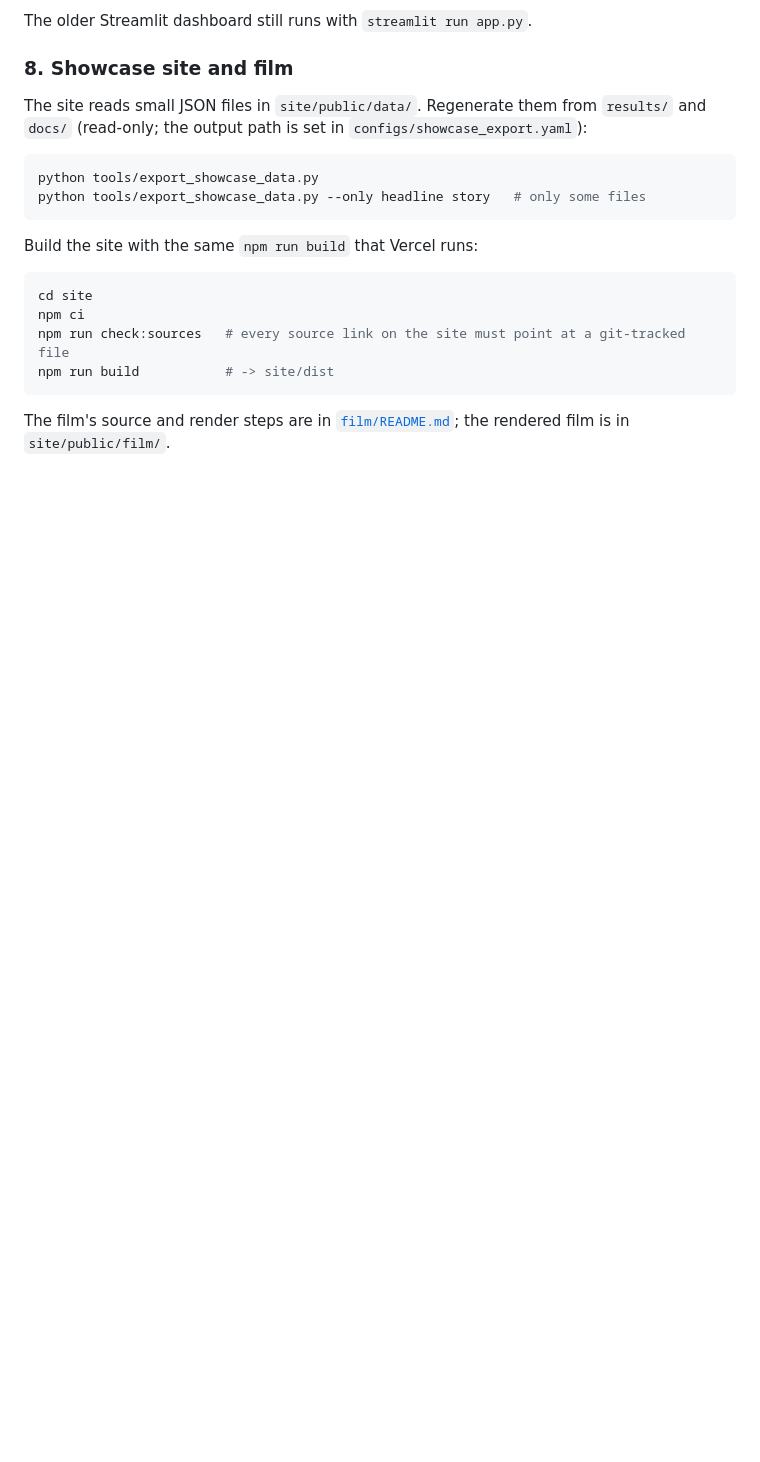
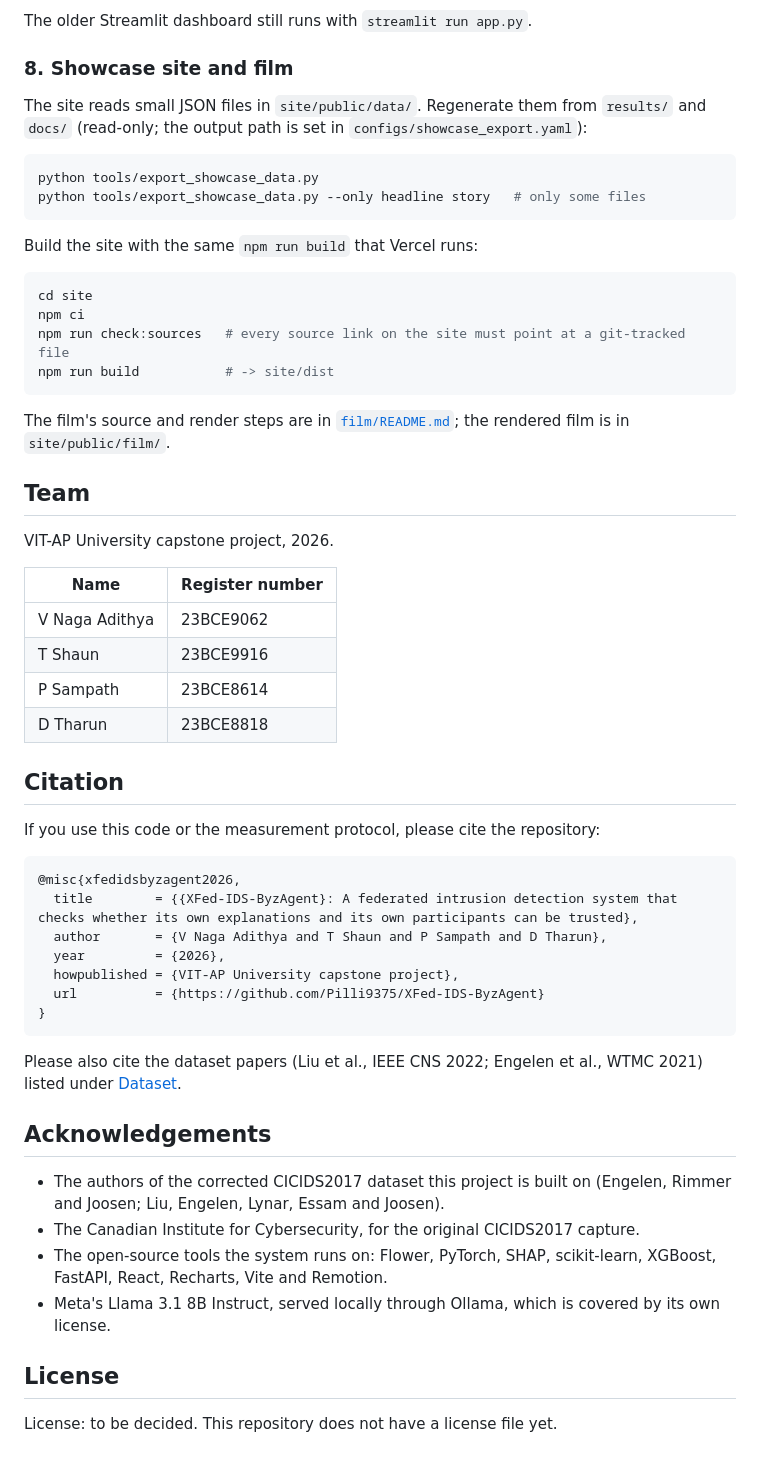
Before and after one commit to Pilli9375/XFed-IDS-ByzAgent, a Markdown page: README.md, the part around the change. GitHub-like rendering; blank space fills up the shorter version.

Commit message:
readme: team, citation, acknowledgements, license status
Co-Authored-By: Claude Opus 5.5 <noreply@anthropic.com>

````diff
--- a/README.md
+++ b/README.md
@@ -500,3 +500,47 @@ npm run build           # -> site/dist
 
 The film's source and render steps are in [`film/README.md`](film/README.md);
 the rendered film is in `site/public/film/`.
+
+## Team
+
+VIT-AP University capstone project, 2026.
+
+| Name | Register number |
+|---|---|
+| V Naga Adithya | 23BCE9062 |
+| T Shaun | 23BCE9916 |
+| P Sampath | 23BCE8614 |
+| D Tharun | 23BCE8818 |
+
+## Citation
+
+If you use this code or the measurement protocol, please cite the
+repository:
+
+```bibtex
+@misc{xfedidsbyzagent2026,
+  title        = {{XFed-IDS-ByzAgent}: A federated intrusion detection system that checks whether its own explanations and its own participants can be trusted},
+  author       = {V Naga Adithya and T Shaun and P Sampath and D Tharun},
+  year         = {2026},
+  howpublished = {VIT-AP University capstone project},
+  url          = {https://github.com/Pilli9375/XFed-IDS-ByzAgent}
+}
+```
+
+Please also cite the dataset papers (Liu et al., IEEE CNS 2022; Engelen et
+al., WTMC 2021) listed under [Dataset](#2-dataset).
+
+## Acknowledgements
+
+- The authors of the corrected CICIDS2017 dataset this project is built on
+  (Engelen, Rimmer and Joosen; Liu, Engelen, Lynar, Essam and Joosen).
+- The Canadian Institute for Cybersecurity, for the original CICIDS2017
+  capture.
+- The open-source tools the system runs on: Flower, PyTorch, SHAP,
+  scikit-learn, XGBoost, FastAPI, React, Recharts, Vite and Remotion.
+- Meta's Llama 3.1 8B Instruct, served locally through Ollama, which is
+  covered by its own license.
+
+## License
+
+License: to be decided. This repository does not have a license file yet.
````
